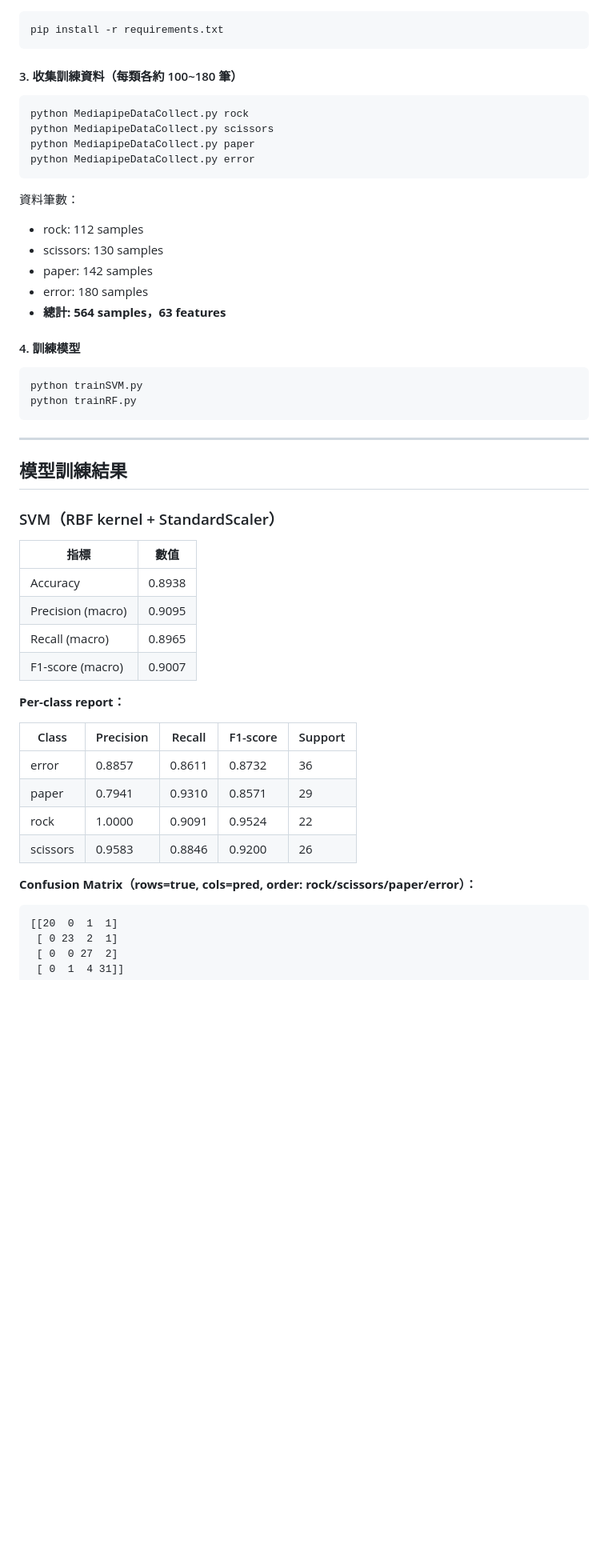
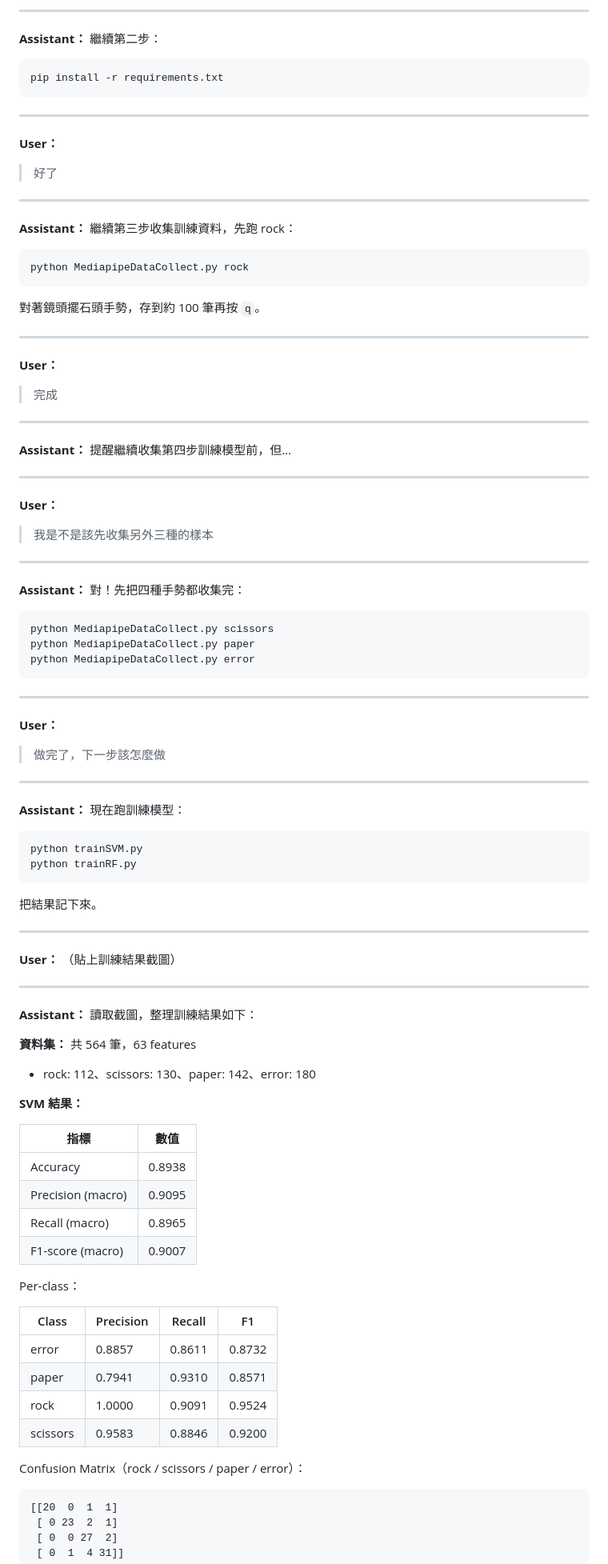
Before and after one commit to wuweian/HW4-Raspberry-Pi, a Markdown page: log.md, the part around one of its changes. Shown at 80% size. GitHub-like rendering; blank space fills up the shorter version.

````diff
--- a/log.md
+++ b/log.md
@@ -53,33 +85,79 @@ cd RPS_project
+---
+
+**Assistant：**
+繼續第二步：
 ```bash
 pip install -r requirements.txt
 ```
 
-#### 3. 收集訓練資料（每類各約 100~180 筆）
+---
+
+**User：**
+> 好了
+
+---
+
+**Assistant：**
+繼續第三步收集訓練資料，先跑 rock：
 ```bash
 python MediapipeDataCollect.py rock
+```
+對著鏡頭擺石頭手勢，存到約 100 筆再按 `q`。
+
+---
+
+**User：**
+> 完成
+
+---
+
+**Assistant：**
+提醒繼續收集第四步訓練模型前，但…
+
+---
+
+**User：**
+> 我是不是該先收集另外三種的樣本
+
+---
+
+**Assistant：**
+對！先把四種手勢都收集完：
+```bash
 python MediapipeDataCollect.py scissors
 python MediapipeDataCollect.py paper
 python MediapipeDataCollect.py error
 ```
 
-資料筆數：
-- rock: 112 samples
-- scissors: 130 samples
-- paper: 142 samples
-- error: 180 samples
-- **總計: 564 samples，63 features**
+---
 
-#### 4. 訓練模型
+**User：**
+> 做完了，下一步該怎麼做
+
+---
+
+**Assistant：**
+現在跑訓練模型：
 ```bash
 python trainSVM.py
 python trainRF.py
 ```
+把結果記下來。
 
 ---
 
-## 模型訓練結果
+**User：**
+（貼上訓練結果截圖）
 
-### SVM（RBF kernel + StandardScaler）
+---
+
+**Assistant：**
+讀取截圖，整理訓練結果如下：
+
+**資料集：** 共 564 筆，63 features
+- rock: 112、scissors: 130、paper: 142、error: 180
+
+**SVM 結果：**
 
 | 指標 | 數值 |
 |------|------|
@@ -88,16 +166,16 @@ python trainRF.py
 | Recall (macro) | 0.8965 |
 | F1-score (macro) | 0.9007 |
 
-**Per-class report：**
+Per-class：
 
-| Class | Precision | Recall | F1-score | Support |
-|-------|-----------|--------|----------|---------|
-| error | 0.8857 | 0.8611 | 0.8732 | 36 |
-| paper | 0.7941 | 0.9310 | 0.8571 | 29 |
-| rock | 1.0000 | 0.9091 | 0.9524 | 22 |
-| scissors | 0.9583 | 0.8846 | 0.9200 | 26 |
+| Class | Precision | Recall | F1 |
+|-------|-----------|--------|----|
+| error | 0.8857 | 0.8611 | 0.8732 |
+| paper | 0.7941 | 0.9310 | 0.8571 |
+| rock | 1.0000 | 0.9091 | 0.9524 |
+| scissors | 0.9583 | 0.8846 | 0.9200 |
 
-**Confusion Matrix（rows=true, cols=pred, order: rock/scissors/paper/error）：**
+Confusion Matrix（rock / scissors / paper / error）：
 ```
 [[20  0  1  1]
  [ 0 23  2  1]
````
Also changed, not shown: other parts of log.md (+120 -78 lines).
